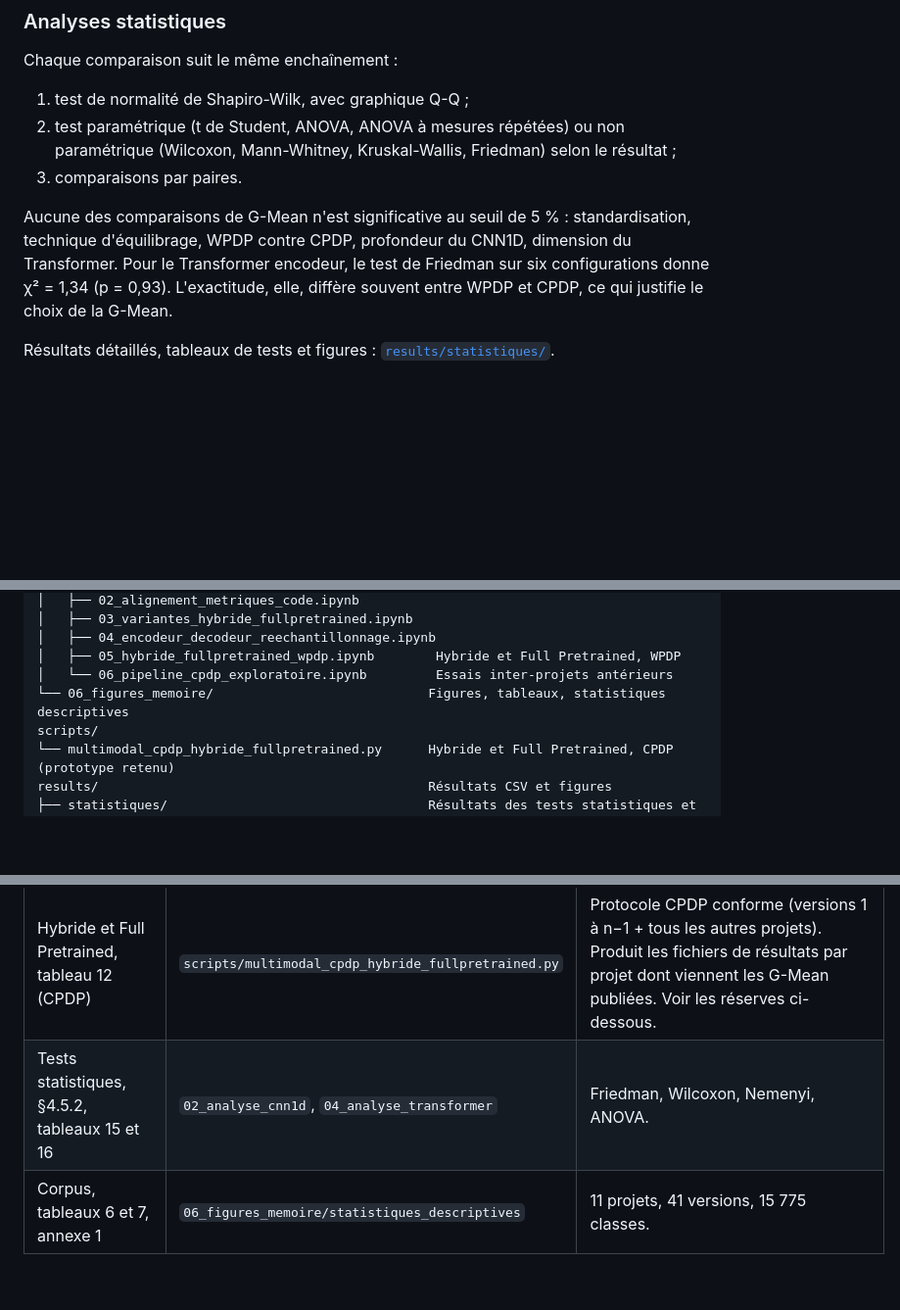
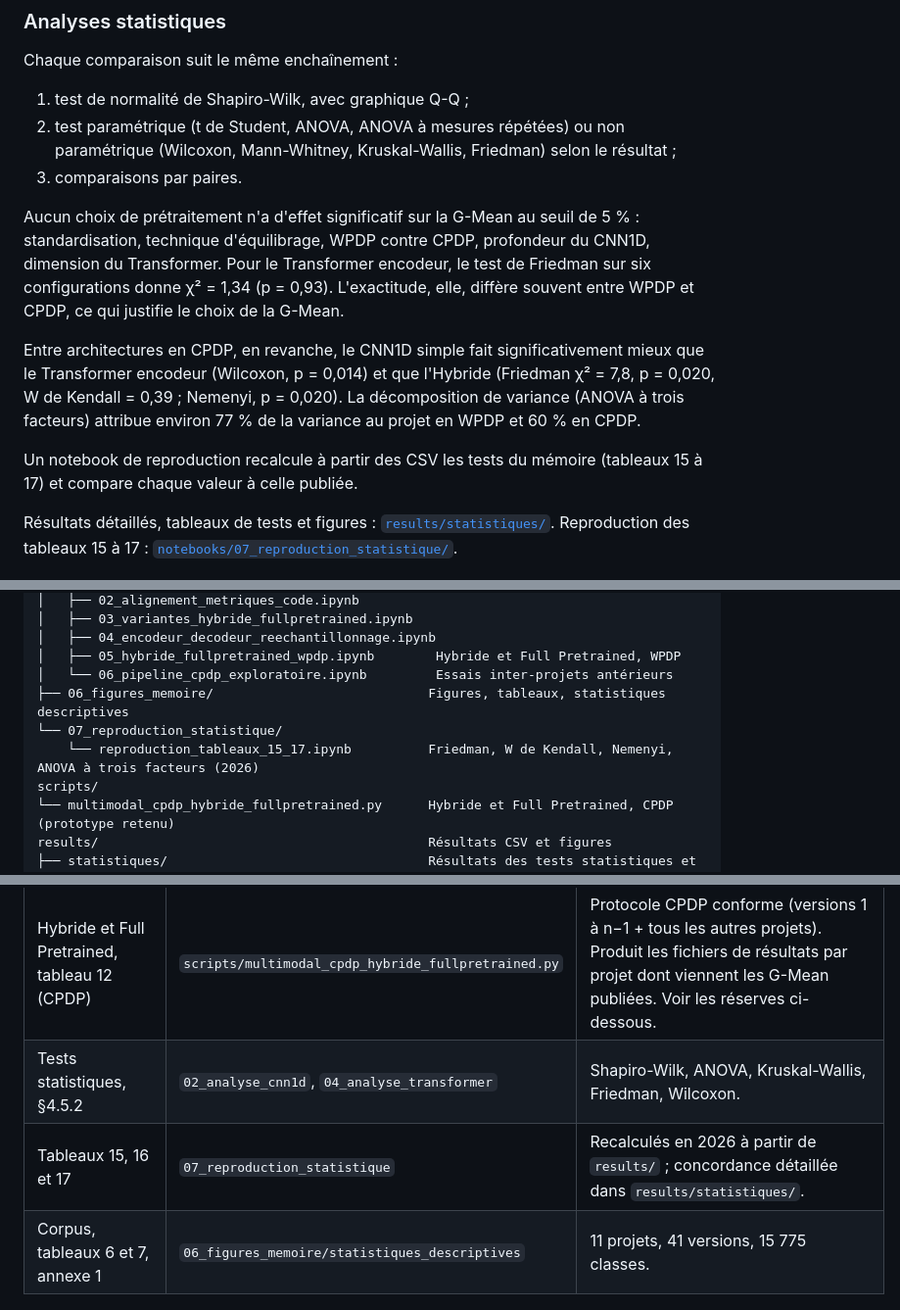
Before and after one commit to mireille-kafando/software-defect-prediction-promise, a Markdown page: README.md, 3 parts joined by grey strips. Shown at 98% size. Drawn GitHub-style; blank space fills up the shorter version.

```diff
--- a/README.md
+++ b/README.md
@@ -87,9 +87,13 @@ Chaque comparaison suit le même enchaînement :
 2. test paramétrique (t de Student, ANOVA, ANOVA à mesures répétées) ou non paramétrique (Wilcoxon, Mann-Whitney, Kruskal-Wallis, Friedman) selon le résultat ;
 3. comparaisons par paires.
 
-Aucune des comparaisons de G-Mean n'est significative au seuil de 5 % : standardisation, technique d'équilibrage, WPDP contre CPDP, profondeur du CNN1D, dimension du Transformer. Pour le Transformer encodeur, le test de Friedman sur six configurations donne χ² = 1,34 (p = 0,93). L'exactitude, elle, diffère souvent entre WPDP et CPDP, ce qui justifie le choix de la G-Mean.
+Aucun choix de prétraitement n'a d'effet significatif sur la G-Mean au seuil de 5 % : standardisation, technique d'équilibrage, WPDP contre CPDP, profondeur du CNN1D, dimension du Transformer. Pour le Transformer encodeur, le test de Friedman sur six configurations donne χ² = 1,34 (p = 0,93). L'exactitude, elle, diffère souvent entre WPDP et CPDP, ce qui justifie le choix de la G-Mean.
 
-Résultats détaillés, tableaux de tests et figures : [`results/statistiques/`](results/statistiques/).
+Entre architectures en CPDP, en revanche, le CNN1D simple fait significativement mieux que le Transformer encodeur (Wilcoxon, p = 0,014) et que l'Hybride (Friedman χ² = 7,8, p = 0,020, W de Kendall = 0,39 ; Nemenyi, p = 0,020). La décomposition de variance (ANOVA à trois facteurs) attribue environ 77 % de la variance au projet en WPDP et 60 % en CPDP.
+
+Un notebook de reproduction recalcule à partir des CSV les tests du mémoire (tableaux 15 à 17) et compare chaque valeur à celle publiée.
+
+Résultats détaillés, tableaux de tests et figures : [`results/statistiques/`](results/statistiques/). Reproduction des tableaux 15 à 17 : [`notebooks/07_reproduction_statistique/`](notebooks/07_reproduction_statistique/).
 
 <p align="center"><img src="results/statistiques/figures/transformer_gmean_six_configurations.png" width="70%" alt="Distribution de la G-Mean du Transformer encodeur selon la configuration"></p>
 
@@ -127,7 +131,9 @@ notebooks/
 │   ├── 04_encodeur_decodeur_reechantillonnage.ipynb
 │   ├── 05_hybride_fullpretrained_wpdp.ipynb        Hybride et Full Pretrained, WPDP
 │   └── 06_pipeline_cpdp_exploratoire.ipynb         Essais inter-projets antérieurs
-└── 06_figures_memoire/                            Figures, tableaux, statistiques descriptives
+├── 06_figures_memoire/                            Figures, tableaux, statistiques descriptives
+└── 07_reproduction_statistique/
+    └── reproduction_tableaux_15_17.ipynb          Friedman, W de Kendall, Nemenyi, ANOVA à trois facteurs (2026)
 scripts/
 └── multimodal_cpdp_hybride_fullpretrained.py      Hybride et Full Pretrained, CPDP (prototype retenu)
 results/                                           Résultats CSV et figures
@@ -150,7 +156,8 @@ Chaque script retenu a été comparé aux définitions du mémoire final (chapit
 | Encodeur Transformer, §4.3.2, tableau 11 | `03_transformer/transformer_metriques` | 40 dimensions, 5 couches, 4 têtes, dropout 0,3, lr 1e-5, 100 époques : conforme au texte. Le notebook imprime 872 682 paramètres. |
 | Hybride et Full Pretrained, §4.3.2, tableau 12 (WPDP) | `05_multimodal/05_hybride_fullpretrained_wpdp` | LazyLinear → 384, 2 couches, `from_pretrained("microsoft/codebert-base")`, `Linear(768, 384)`, attention croisée : conforme. |
 | Hybride et Full Pretrained, tableau 12 (CPDP) | `scripts/multimodal_cpdp_hybride_fullpretrained.py` | Protocole CPDP conforme (versions 1 à n−1 + tous les autres projets). Produit les fichiers de résultats par projet dont viennent les G-Mean publiées. Voir les réserves ci-dessous. |
-| Tests statistiques, §4.5.2, tableaux 15 et 16 | `02_analyse_cnn1d`, `04_analyse_transformer` | Friedman, Wilcoxon, Nemenyi, ANOVA. |
+| Tests statistiques, §4.5.2 | `02_analyse_cnn1d`, `04_analyse_transformer` | Shapiro-Wilk, ANOVA, Kruskal-Wallis, Friedman, Wilcoxon. |
+| Tableaux 15, 16 et 17 | `07_reproduction_statistique` | Recalculés en 2026 à partir de `results/` ; concordance détaillée dans `results/statistiques/`. |
 | Corpus, tableaux 6 et 7, annexe 1 | `06_figures_memoire/statistiques_descriptives` | 11 projets, 41 versions, 15 775 classes. |
 
 ### Écarts relevés
```
Also changed, not shown: other parts of README.md (+2 -2 lines), results/statistiques/README.md (+54 -10 lines), results/statistiques/figures/anova_decomposition_variance.png (added), results/statistiques/figures/nemenyi_diagramme_difference_critique.png (added), 5 other files.
